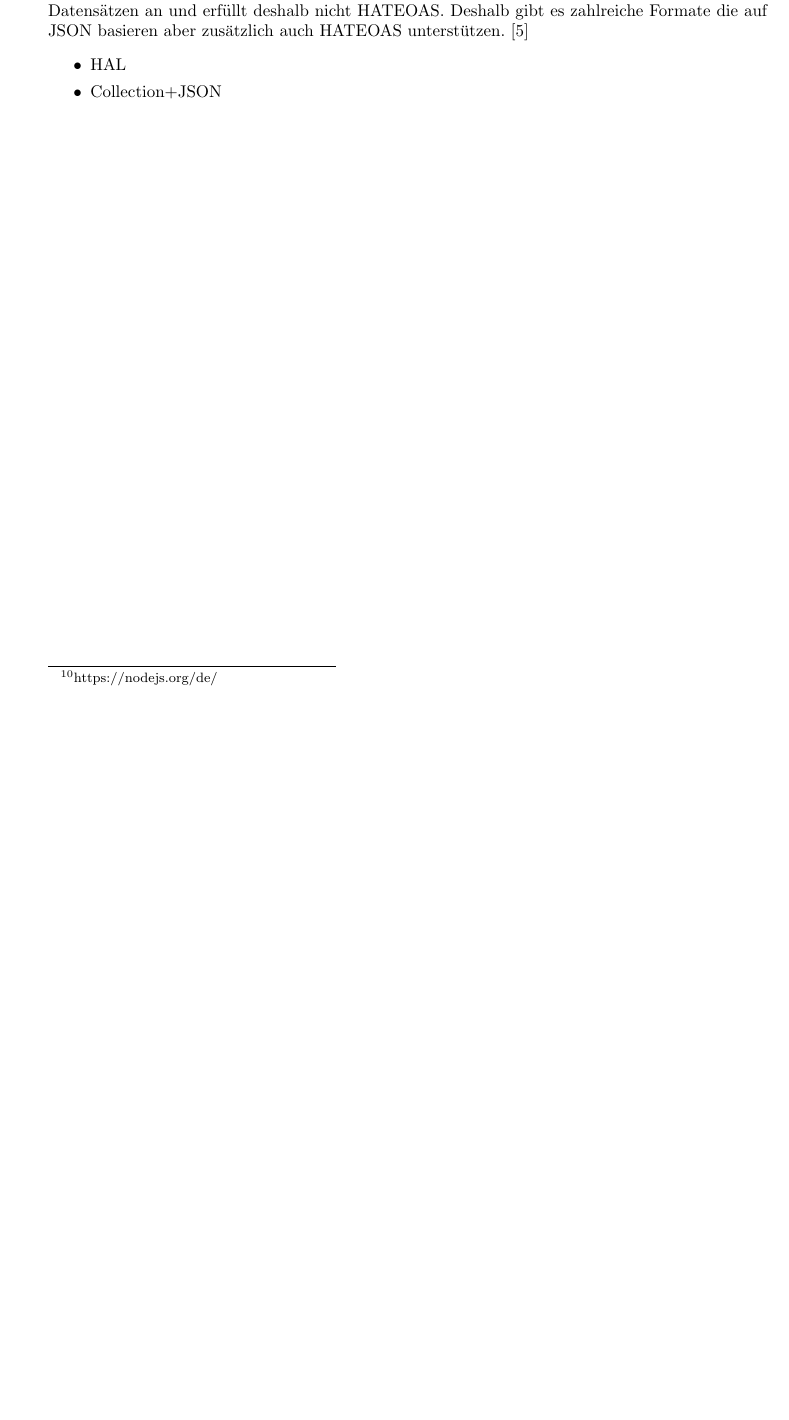
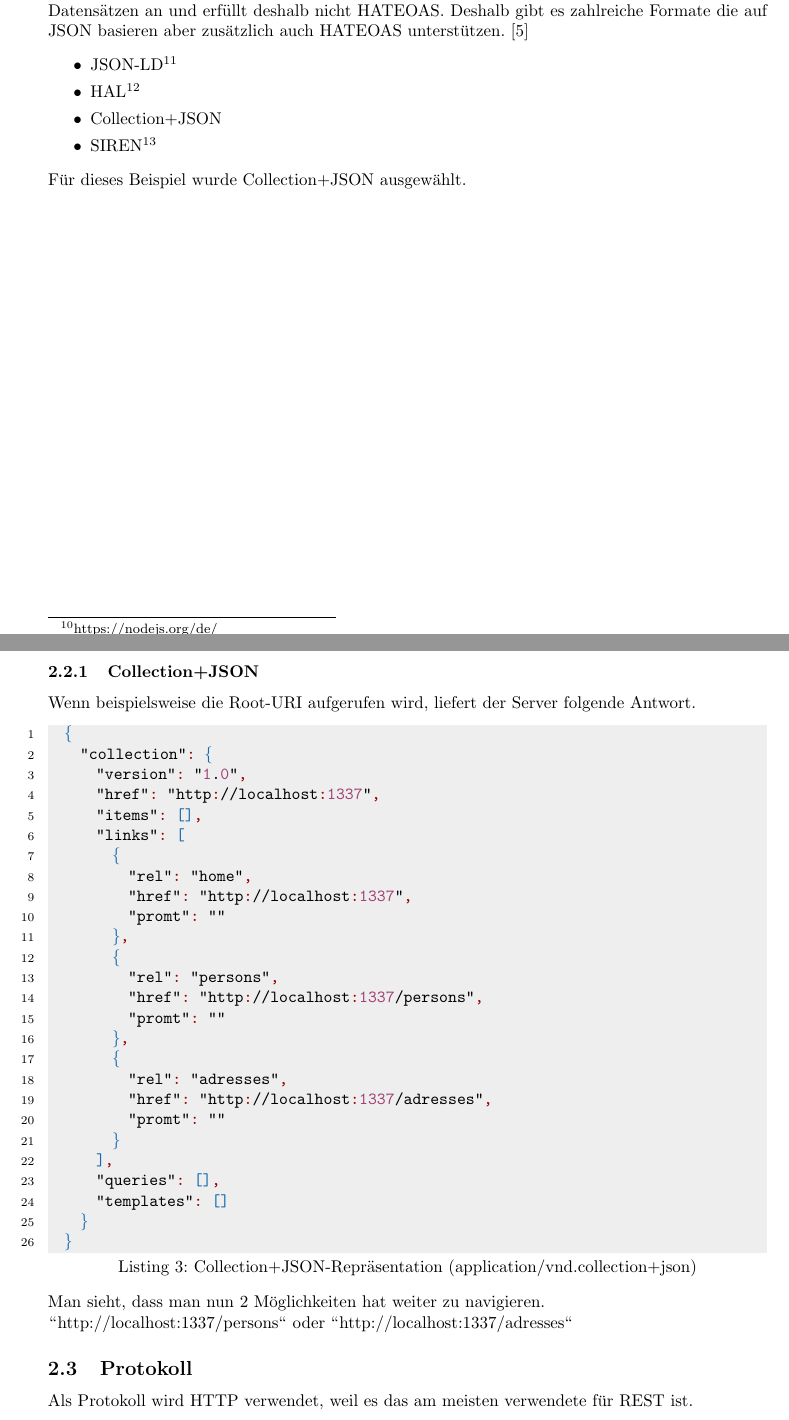
Before and after one commit to 1500WK1500/cj-RESTful-nodejs, a LaTeX paper (doc/tex/documentation.tex): part of page 6 of 8 before the commit and two parts of pages 6 and 7 of 10 after it, the two joined at a grey line, cut so that both start at the same text, the shorter picture padded with empty space. The pictures show the PDF file doc/tex/documentation.pdf that the author committed with the source.

Commit message:
documentation WIP

```diff
--- a/doc/tex/documentation.tex
+++ b/doc/tex/documentation.tex
@@ -181,6 +184,50 @@
 	\ac{JSON} bietet sich aufgrund seiner weiten Verbreitung und Kompatibilität mit JavaScript an. Doch \ac{JSON} alleine bietet keine Verlinkungen zwischen Datensätzen an und erfüllt deshalb nicht \ac{HATEOAS}. Deshalb gibt es zahlreiche Formate die auf \ac{JSON} basieren aber zusätzlich auch \ac{HATEOAS} unterstützen. \cite{HATEOAS_FORMATS}
 	\begin{itemize}
 		\setlength{\itemsep}{0pt}
-		\item HAL
-		\item Collection+JSON
+		\item \ac{JSON-LD}
+		\item \ac{HAL}
+		\item Collection+\ac{JSON}
+		\item \ac{SIREN}
 	\end{itemize}
+	Für dieses Beispiel wurde Collection+\ac{JSON} ausgewählt.
+		\newpage
+	\subsubsection{Collection+\ac{JSON}}
+	Wenn beispielsweise die Root-\ac{URI} aufgerufen wird, liefert der Server folgende Antwort.
+	\begin{lstlisting}[language=json,caption=Collection+\ac{JSON}-Repräsentation (application/vnd.collection+json)]
+	{
+		"collection": {
+			"version": "1.0",
+			"href": "http://localhost:1337",
+			"items": [],
+			"links": [
+				{
+					"rel": "home",
+					"href": "http://localhost:1337",
+					"promt": ""
+				},
+				{
+					"rel": "persons",
+					"href": "http://localhost:1337/persons",
+					"promt": ""
+				},
+				{
+					"rel": "adresses",
+					"href": "http://localhost:1337/adresses",
+					"promt": ""
+				}
+			],
+			"queries": [],
+			"templates": []
+		}
+	}
+	\end{lstlisting}
+	Man sieht, dass man nun 2 Möglichkeiten hat weiter zu navigieren.
+	\newline
+	"'http://localhost:1337/persons"' oder "'http://localhost:1337/adresses"'
+
+	\subsection{Protokoll}
+	Als Protokoll wird \ac{HTTP} verwendet, weil es das am meisten verwendete für \ac{REST} ist.
+	\newpage
+
+	\subsection{\ac{API} Beschreibung}
+	\subsubsection{POST /persons}
```
Also changed, not shown: doc/tex/documentation.pdf, doc/tex/documentation.tex (20 more changed lines), 6 other files.
